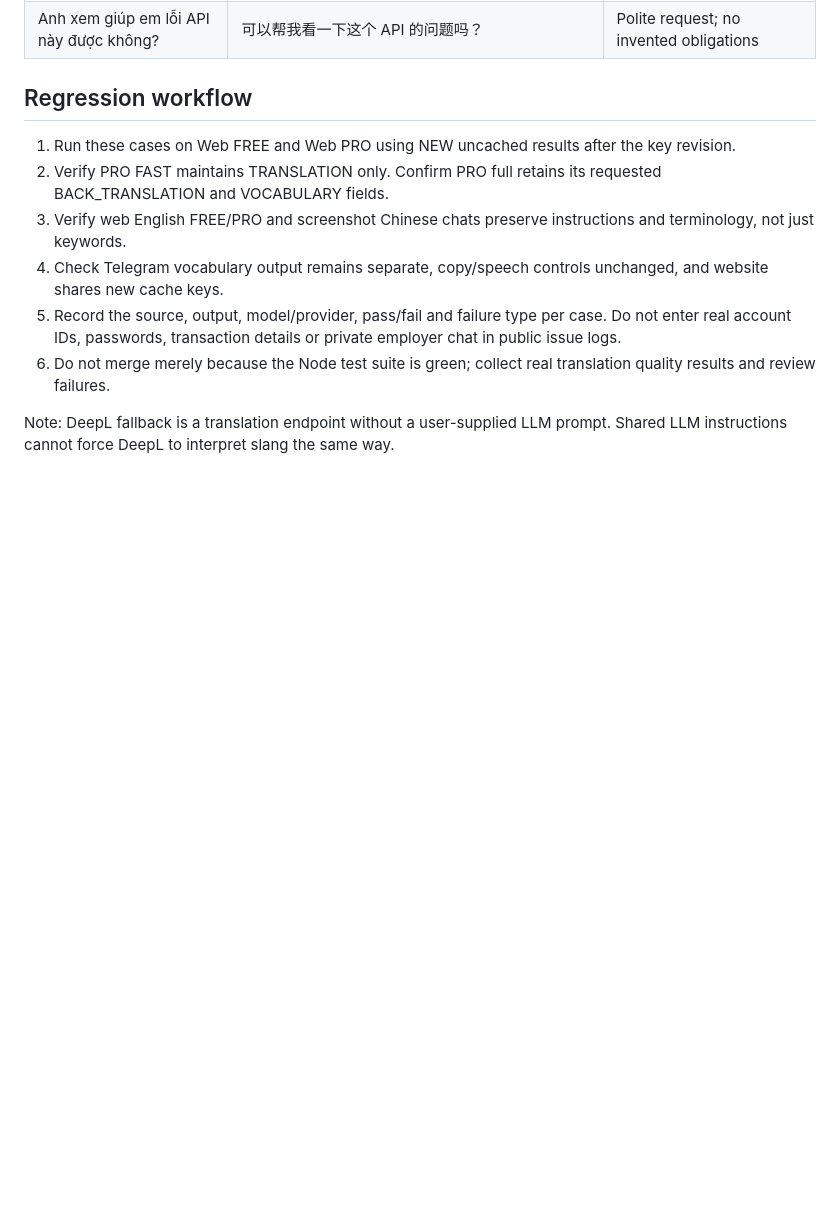
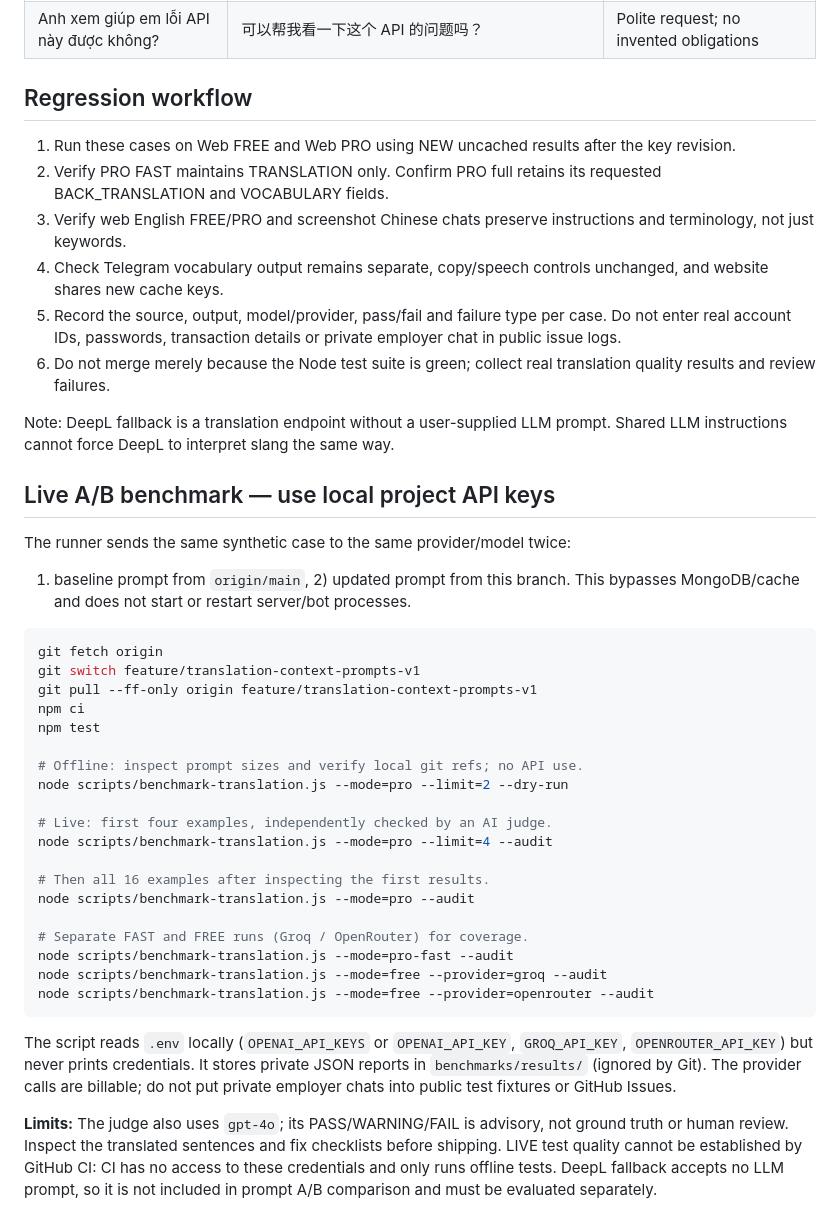
Before and after one commit to phanvanhieu1/bot_lang_telegram, a Markdown page: PROMPT_CONTEXT_QA.md, the part around the change. GitHub-like rendering; blank space fills up the shorter version.

Commit message:
docs(quality): provide safe local API A/B benchmark workflow and caveats

````diff
--- a/PROMPT_CONTEXT_QA.md
+++ b/PROMPT_CONTEXT_QA.md
@@ -38,3 +38,44 @@ The examples below are **human-authored expectations**, not live API results.
 
 Note: DeepL fallback is a translation endpoint without a user-supplied LLM prompt.
 Shared LLM instructions cannot force DeepL to interpret slang the same way.
+
+## Live A/B benchmark — use local project API keys
+
+The runner sends the same synthetic case to the same provider/model twice:
+1) baseline prompt from `origin/main`, 2) updated prompt from this branch.
+This bypasses MongoDB/cache and does not start or restart server/bot processes.
+
+```bash
+git fetch origin
+git switch feature/translation-context-prompts-v1
+git pull --ff-only origin feature/translation-context-prompts-v1
+npm ci
+npm test
+
+# Offline: inspect prompt sizes and verify local git refs; no API use.
+node scripts/benchmark-translation.js --mode=pro --limit=2 --dry-run
+
+# Live: first four examples, independently checked by an AI judge.
+node scripts/benchmark-translation.js --mode=pro --limit=4 --audit
+
+# Then all 16 examples after inspecting the first results.
+node scripts/benchmark-translation.js --mode=pro --audit
+
+# Separate FAST and FREE runs (Groq / OpenRouter) for coverage.
+node scripts/benchmark-translation.js --mode=pro-fast --audit
+node scripts/benchmark-translation.js --mode=free --provider=groq --audit
+node scripts/benchmark-translation.js --mode=free --provider=openrouter --audit
+```
+
+The script reads `.env` locally (`OPENAI_API_KEYS` or `OPENAI_API_KEY`,
+`GROQ_API_KEY`, `OPENROUTER_API_KEY`) but never prints credentials.
+It stores private JSON reports in `benchmarks/results/` (ignored by Git).
+The provider calls are billable; do not put private employer chats into public
+test fixtures or GitHub Issues.
+
+**Limits:** The judge also uses `gpt-4o`; its PASS/WARNING/FAIL is advisory,
+not ground truth or human review. Inspect the translated sentences and fix
+checklists before shipping. LIVE test quality cannot be established by GitHub
+CI: CI has no access to these credentials and only runs offline tests.
+DeepL fallback accepts no LLM prompt, so it is not included in prompt A/B
+comparison and must be evaluated separately.
````
